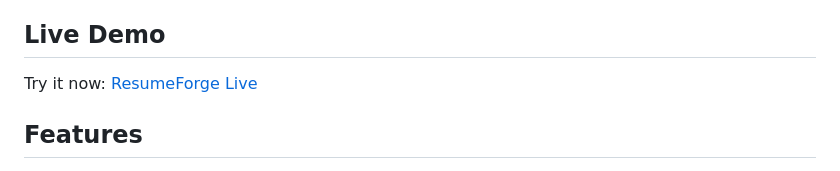
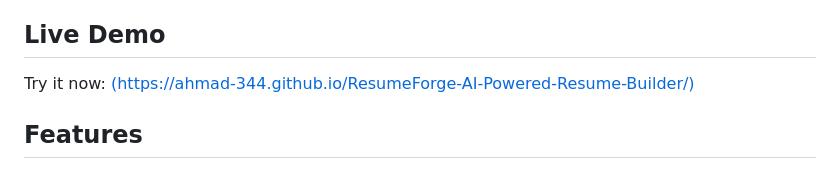
Before and after one commit to ahmad-344/ResumeForge-AI-Powered-Resume-Builder, a Markdown page: README.md, the part around the change. Drawn GitHub-style.

```diff
--- a/README.md
+++ b/README.md
@@ -4,7 +4,7 @@ ResumeForge is a free, browser‑based resume builder that leverages AI to help
 
 ## Live Demo
 
-Try it now: [ResumeForge Live](#)
+Try it now: [(https://ahmad-344.github.io/ResumeForge-AI-Powered-Resume-Builder/)](#)
 
 ## Features
 
```
